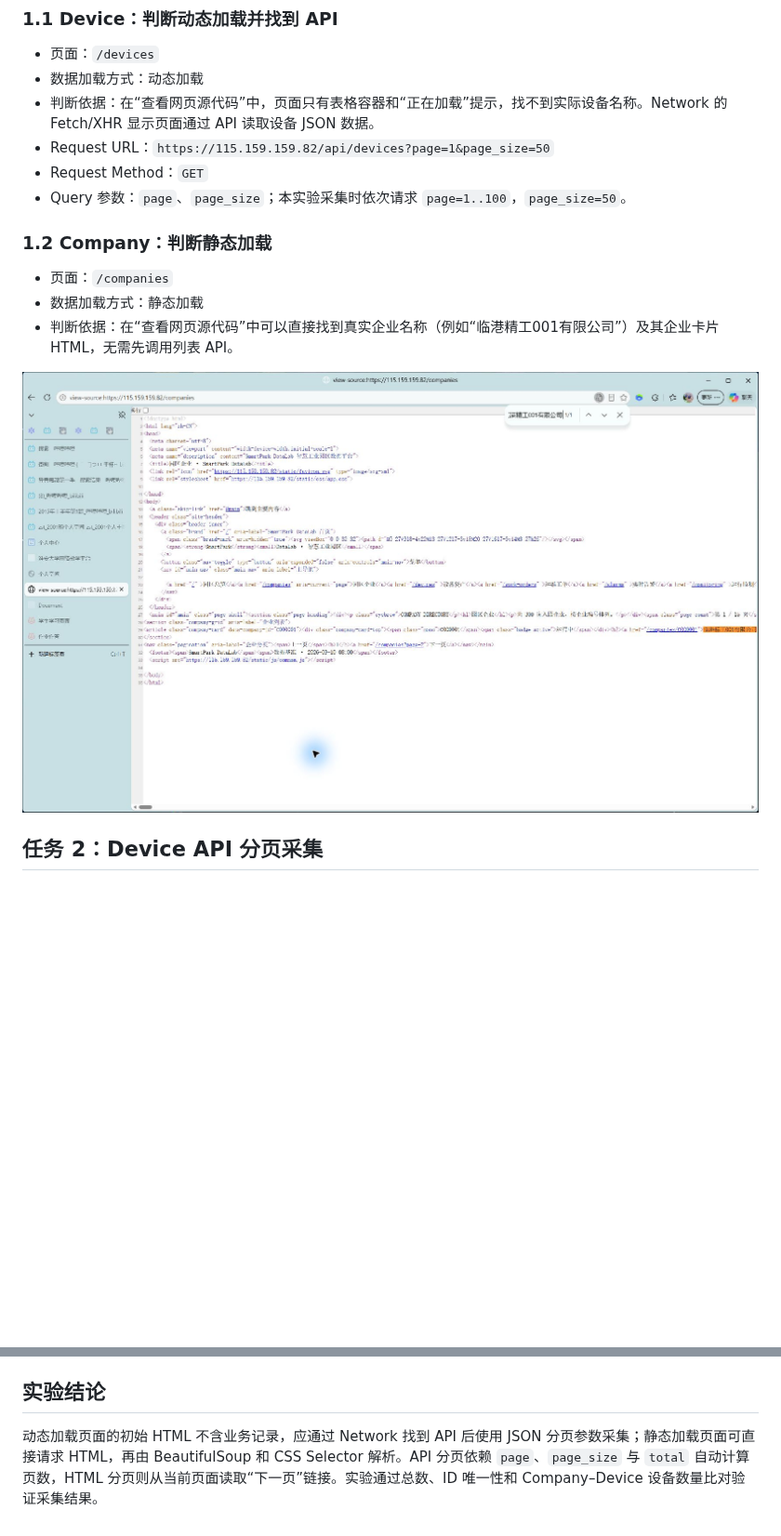
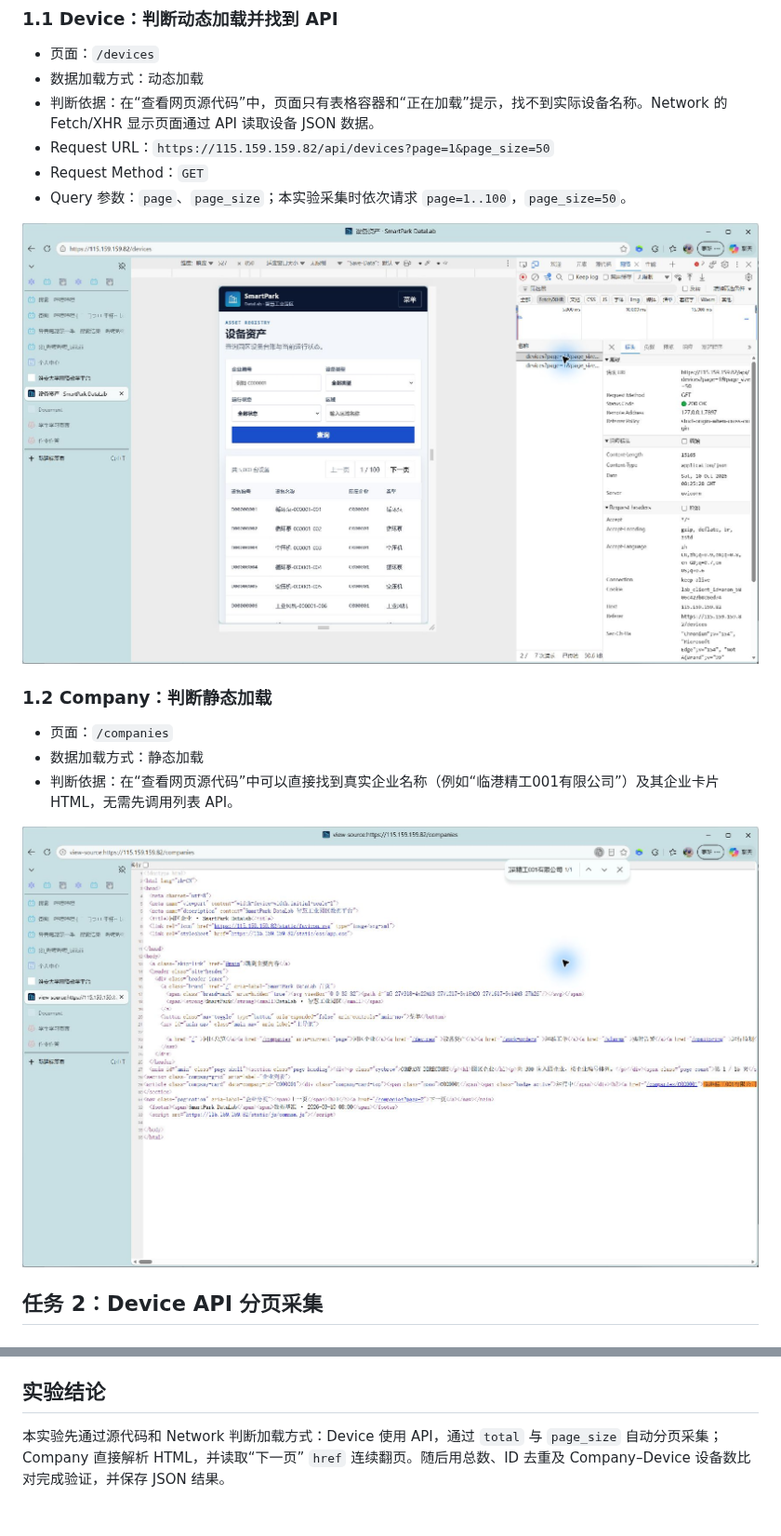
Before and after one commit to KilluaZoldyck101/bigdata-collection-labs-112404260112, a Markdown page: lab01/REPORT.md, 2 parts joined by grey strips. Shown at 93% size. Rendered like a GitHub page; pictures changed too: lab01/images/01_device_api.png (added), lab01/images/02_company_source.png; blank space fills up the shorter version.

Commit message:
Add Lab 1 required evidence screenshots

```diff
--- a/lab01/REPORT.md
+++ b/lab01/REPORT.md
@@ -18,6 +18,8 @@
 - Request URL：`https://115.159.159.82/api/devices?page=1&page_size=50`
 - Request Method：`GET`
 - Query 参数：`page`、`page_size`；本实验采集时依次请求 `page=1..100`，`page_size=50`。
+
+![Device API 发现证据](images/01_device_api.png)
 
 
 ### 1.2 Company：判断静态加载
@@ -172,4 +178,4 @@ for company in companies:
 
 ## 实验结论
 
-动态加载页面的初始 HTML 不含业务记录，应通过 Network 找到 API 后使用 JSON 分页参数采集；静态加载页面可直接请求 HTML，再由 BeautifulSoup 和 CSS Selector 解析。API 分页依赖 `page`、`page_size` 与 `total` 自动计算页数，HTML 分页则从当前页面读取“下一页”链接。实验通过总数、ID 唯一性和 Company–Device 设备数量比对验证采集结果。
+本实验先通过源代码和 Network 判断加载方式：Device 使用 API，通过 `total` 与 `page_size` 自动分页采集；Company 直接解析 HTML，并读取“下一页” `href` 连续翻页。随后用总数、ID 去重及 Company–Device 设备数比对完成验证，并保存 JSON 结果。
```
Also changed, not shown: other parts of lab01/REPORT.md (+4 -0 lines), lab01/images/03_company_next.png (added), lab01/images/04_validation.png (added).
